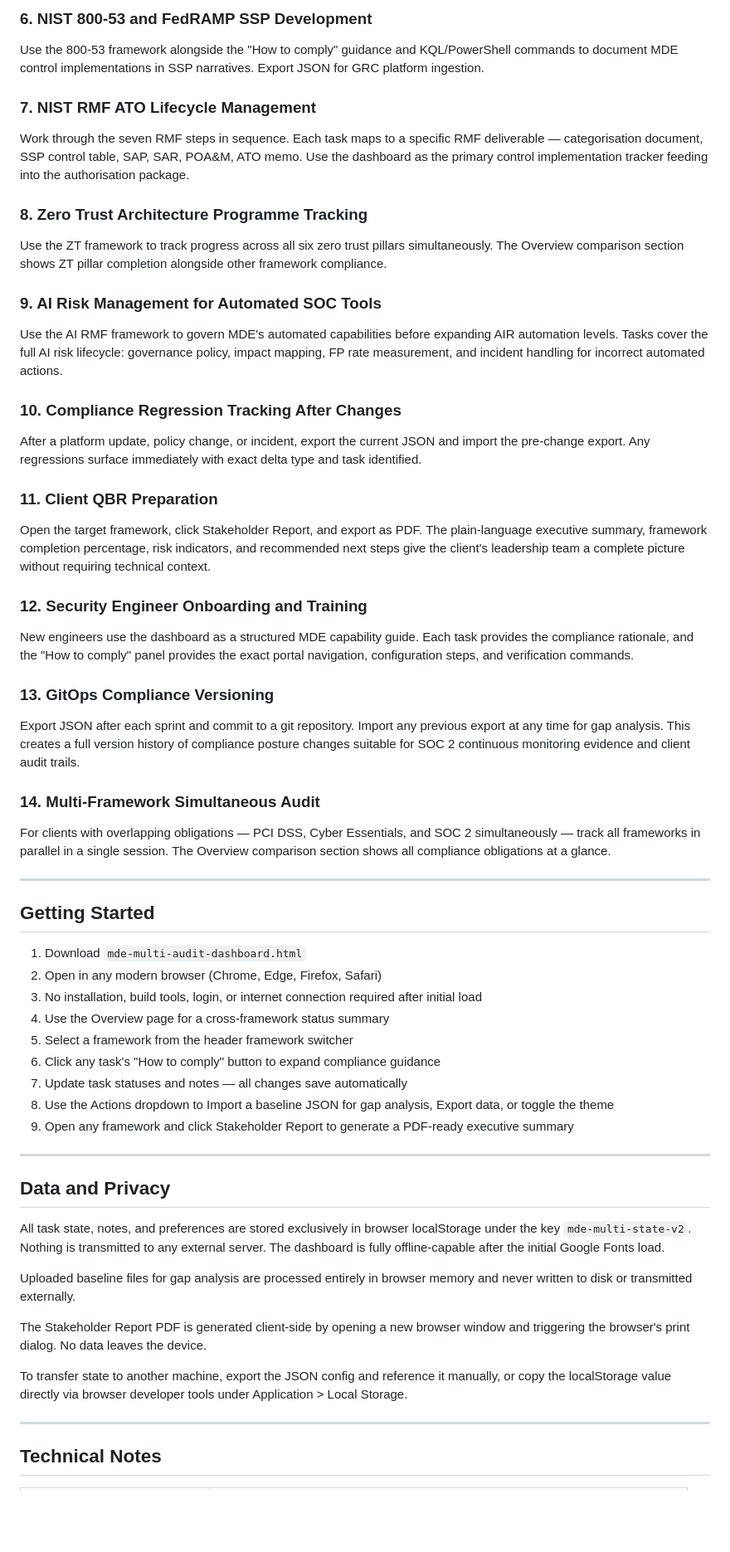
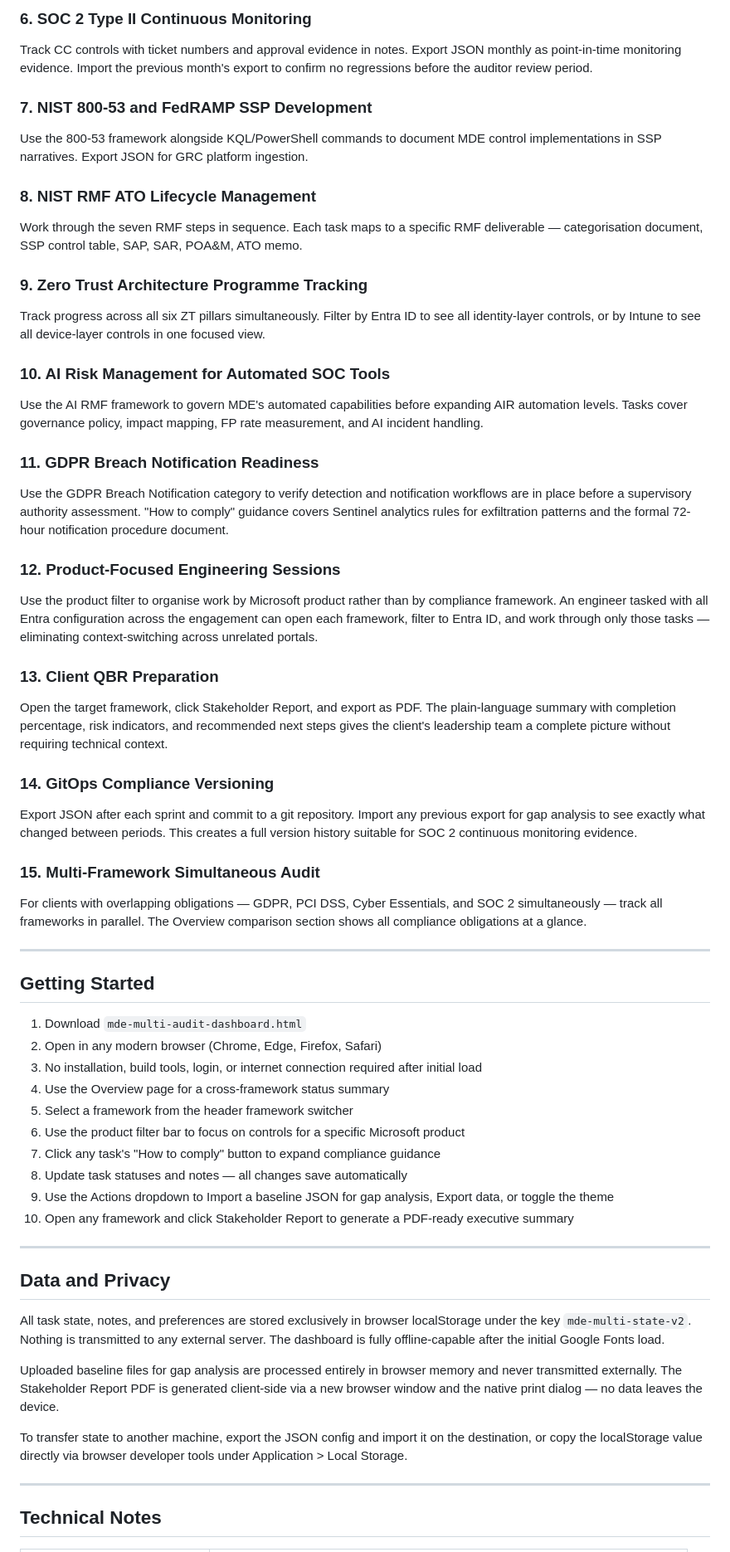
Before and after one commit to josamontiel/MDE-Multi-Framework-Dashboard, a Markdown page: README.md, the part around one of its changes. Shown at 83% size. Rendered like a GitHub page; blank space fills up the shorter version.

```diff
--- a/README.md
+++ b/README.md
@@ -330,30 +338,33 @@ Track CC controls with ticket numbers and approval evidence in notes. Export JSO
 
-### 6. NIST 800-53 and FedRAMP SSP Development
-Use the 800-53 framework alongside the "How to comply" guidance and KQL/PowerShell commands to document MDE control implementations in SSP narratives. Export JSON for GRC platform ingestion.
+### 6. SOC 2 Type II Continuous Monitoring
+Track CC controls with ticket numbers and approval evidence in notes. Export JSON monthly as point-in-time monitoring evidence. Import the previous month's export to confirm no regressions before the auditor review period.
 
-### 7. NIST RMF ATO Lifecycle Management
-Work through the seven RMF steps in sequence. Each task maps to a specific RMF deliverable — categorisation document, SSP control table, SAP, SAR, POA&M, ATO memo. Use the dashboard as the primary control implementation tracker feeding into the authorisation package.
+### 7. NIST 800-53 and FedRAMP SSP Development
+Use the 800-53 framework alongside KQL/PowerShell commands to document MDE control implementations in SSP narratives. Export JSON for GRC platform ingestion.
 
-### 8. Zero Trust Architecture Programme Tracking
-Use the ZT framework to track progress across all six zero trust pillars simultaneously. The Overview comparison section shows ZT pillar completion alongside other framework compliance.
+### 8. NIST RMF ATO Lifecycle Management
+Work through the seven RMF steps in sequence. Each task maps to a specific RMF deliverable — categorisation document, SSP control table, SAP, SAR, POA&M, ATO memo.
 
-### 9. AI Risk Management for Automated SOC Tools
-Use the AI RMF framework to govern MDE's automated capabilities before expanding AIR automation levels. Tasks cover the full AI risk lifecycle: governance policy, impact mapping, FP rate measurement, and incident handling for incorrect automated actions.
+### 9. Zero Trust Architecture Programme Tracking
+Track progress across all six ZT pillars simultaneously. Filter by Entra ID to see all identity-layer controls, or by Intune to see all device-layer controls in one focused view.
 
-### 10. Compliance Regression Tracking After Changes
-After a platform update, policy change, or incident, export the current JSON and import the pre-change export. Any regressions surface immediately with exact delta type and task identified.
+### 10. AI Risk Management for Automated SOC Tools
+Use the AI RMF framework to govern MDE's automated capabilities before expanding AIR automation levels. Tasks cover governance policy, impact mapping, FP rate measurement, and AI incident handling.
 
-### 11. Client QBR Preparation
-Open the target framework, click Stakeholder Report, and export as PDF. The plain-language executive summary, framework completion percentage, risk indicators, and recommended next steps give the client's leadership team a complete picture without requiring technical context.
+### 11. GDPR Breach Notification Readiness
+Use the GDPR Breach Notification category to verify detection and notification workflows are in place before a supervisory authority assessment. "How to comply" guidance covers Sentinel analytics rules for exfiltration patterns and the formal 72-hour notification procedure document.
 
-### 12. Security Engineer Onboarding and Training
-New engineers use the dashboard as a structured MDE capability guide. Each task provides the compliance rationale, and the "How to comply" panel provides the exact portal navigation, configuration steps, and verification commands.
+### 12. Product-Focused Engineering Sessions
+Use the product filter to organise work by Microsoft product rather than by compliance framework. An engineer tasked with all Entra configuration across the engagement can open each framework, filter to Entra ID, and work through only those tasks — eliminating context-switching across unrelated portals.
 
-### 13. GitOps Compliance Versioning
-Export JSON after each sprint and commit to a git repository. Import any previous export at any time for gap analysis. This creates a full version history of compliance posture changes suitable for SOC 2 continuous monitoring evidence and client audit trails.
+### 13. Client QBR Preparation
+Open the target framework, click Stakeholder Report, and export as PDF. The plain-language summary with completion percentage, risk indicators, and recommended next steps gives the client's leadership team a complete picture without requiring technical context.
 
-### 14. Multi-Framework Simultaneous Audit
-For clients with overlapping obligations — PCI DSS, Cyber Essentials, and SOC 2 simultaneously — track all frameworks in parallel in a single session. The Overview comparison section shows all compliance obligations at a glance.
+### 14. GitOps Compliance Versioning
+Export JSON after each sprint and commit to a git repository. Import any previous export for gap analysis to see exactly what changed between periods. This creates a full version history suitable for SOC 2 continuous monitoring evidence.
+
+### 15. Multi-Framework Simultaneous Audit
+For clients with overlapping obligations — GDPR, PCI DSS, Cyber Essentials, and SOC 2 simultaneously — track all frameworks in parallel. The Overview comparison section shows all compliance obligations at a glance.
 
 ---
 
@@ -364,10 +375,11 @@ For clients with overlapping obligations — PCI DSS, Cyber Essentials, and SOC
 3. No installation, build tools, login, or internet connection required after initial load
 4. Use the Overview page for a cross-framework status summary
 5. Select a framework from the header framework switcher
-6. Click any task's "How to comply" button to expand compliance guidance
-7. Update task statuses and notes — all changes save automatically
-8. Use the Actions dropdown to Import a baseline JSON for gap analysis, Export data, or toggle the theme
-9. Open any framework and click Stakeholder Report to generate a PDF-ready executive summary
+6. Use the product filter bar to focus on controls for a specific Microsoft product
+7. Click any task's "How to comply" button to expand compliance guidance
+8. Update task statuses and notes — all changes save automatically
+9. Use the Actions dropdown to Import a baseline JSON for gap analysis, Export data, or toggle the theme
+10. Open any framework and click Stakeholder Report to generate a PDF-ready executive summary
 
 ---
 
@@ -375,11 +387,9 @@ For clients with overlapping obligations — PCI DSS, Cyber Essentials, and SOC
 
 All task state, notes, and preferences are stored exclusively in browser localStorage under the key `mde-multi-state-v2`. Nothing is transmitted to any external server. The dashboard is fully offline-capable after the initial Google Fonts load.
 
-Uploaded baseline files for gap analysis are processed entirely in browser memory and never written to disk or transmitted externally.
+Uploaded baseline files for gap analysis are processed entirely in browser memory and never transmitted externally. The Stakeholder Report PDF is generated client-side via a new browser window and the native print dialog — no data leaves the device.
 
-The Stakeholder Report PDF is generated client-side by opening a new browser window and triggering the browser's print dialog. No data leaves the device.
-
-To transfer state to another machine, export the JSON config and reference it manually, or copy the localStorage value directly via browser developer tools under Application > Local Storage.
+To transfer state to another machine, export the JSON config and import it on the destination, or copy the localStorage value directly via browser developer tools under Application > Local Storage.
 
 ---
 
```
Also changed, not shown: other parts of README.md (+126 -116 lines).
